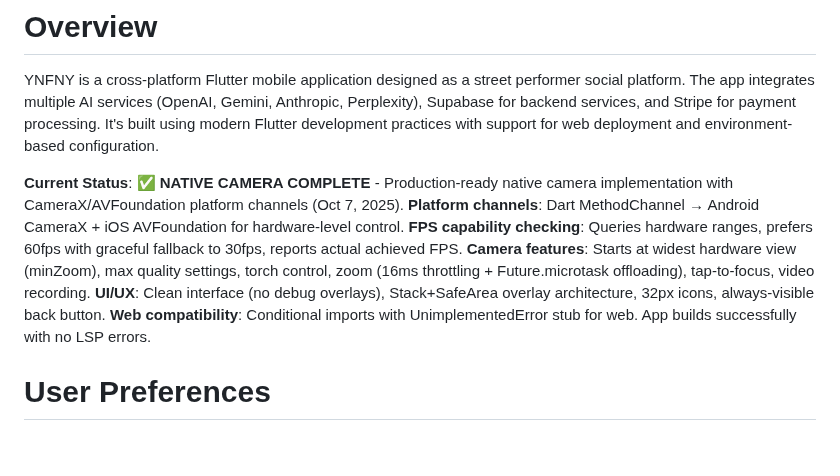
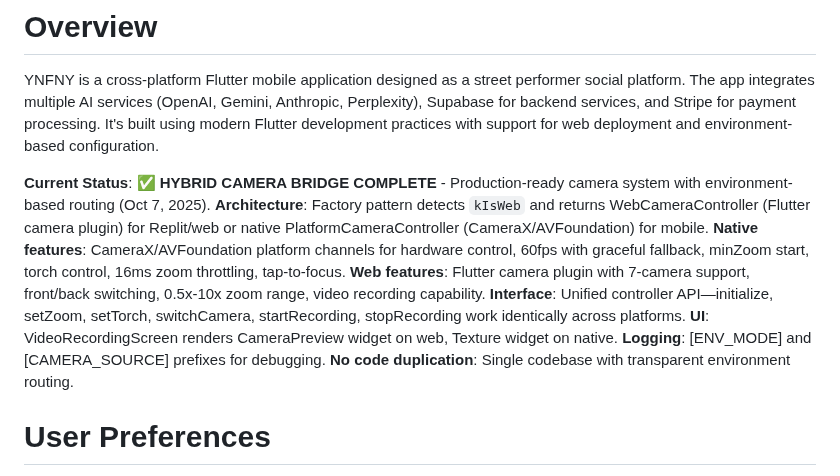
Before and after one commit to Gdogmacbobb/upload-now-works-fix-posting, a Markdown page: replit.md, the part around the change. Drawn GitHub-style; blank space fills up the shorter version.

Commit message:
Enable camera recording and preview in development environments
Implement a hybrid camera bridge that routes to native camera APIs on devices and a web-based plugin in development environments like Replit, preserving UI controls and preventing code duplication.

Replit-Commit-Author: Agent
Replit-Commit-Session-Id: 28a27936-06bb-47ab-8c4d-368ade1be9b2
Replit-Commit-Checkpoint-Type: full_checkpoint
Replit-Commit-Screenshot-Url: https://storage.googleapis.com/screenshot-production-us-central1/3778a8d9-5267-4cac-ae3b-ed25f4f80501/28a27936-06bb-47ab-8c4d-368ade1be9b2/laG5t1C

```diff
--- a/replit.md
+++ b/replit.md
@@ -2,7 +2,7 @@
 
 YNFNY is a cross-platform Flutter mobile application designed as a street performer social platform. The app integrates multiple AI services (OpenAI, Gemini, Anthropic, Perplexity), Supabase for backend services, and Stripe for payment processing. It's built using modern Flutter development practices with support for web deployment and environment-based configuration.
 
-**Current Status**: ✅ **NATIVE CAMERA COMPLETE** - Production-ready native camera implementation with CameraX/AVFoundation platform channels (Oct 7, 2025). **Platform channels**: Dart MethodChannel → Android CameraX + iOS AVFoundation for hardware-level control. **FPS capability checking**: Queries hardware ranges, prefers 60fps with graceful fallback to 30fps, reports actual achieved FPS. **Camera features**: Starts at widest hardware view (minZoom), max quality settings, torch control, zoom (16ms throttling + Future.microtask offloading), tap-to-focus, video recording. **UI/UX**: Clean interface (no debug overlays), Stack+SafeArea overlay architecture, 32px icons, always-visible back button. **Web compatibility**: Conditional imports with UnimplementedError stub for web. App builds successfully with no LSP errors.
+**Current Status**: ✅ **HYBRID CAMERA BRIDGE COMPLETE** - Production-ready camera system with environment-based routing (Oct 7, 2025). **Architecture**: Factory pattern detects `kIsWeb` and returns WebCameraController (Flutter camera plugin) for Replit/web or native PlatformCameraController (CameraX/AVFoundation) for mobile. **Native features**: CameraX/AVFoundation platform channels for hardware control, 60fps with graceful fallback, minZoom start, torch control, 16ms zoom throttling, tap-to-focus. **Web features**: Flutter camera plugin with 7-camera support, front/back switching, 0.5x-10x zoom range, video recording capability. **Interface**: Unified controller API—initialize, setZoom, setTorch, switchCamera, startRecording, stopRecording work identically across platforms. **UI**: VideoRecordingScreen renders CameraPreview widget on web, Texture widget on native. **Logging**: [ENV_MODE] and [CAMERA_SOURCE] prefixes for debugging. **No code duplication**: Single codebase with transparent environment routing.
 
 # User Preferences
 
```
